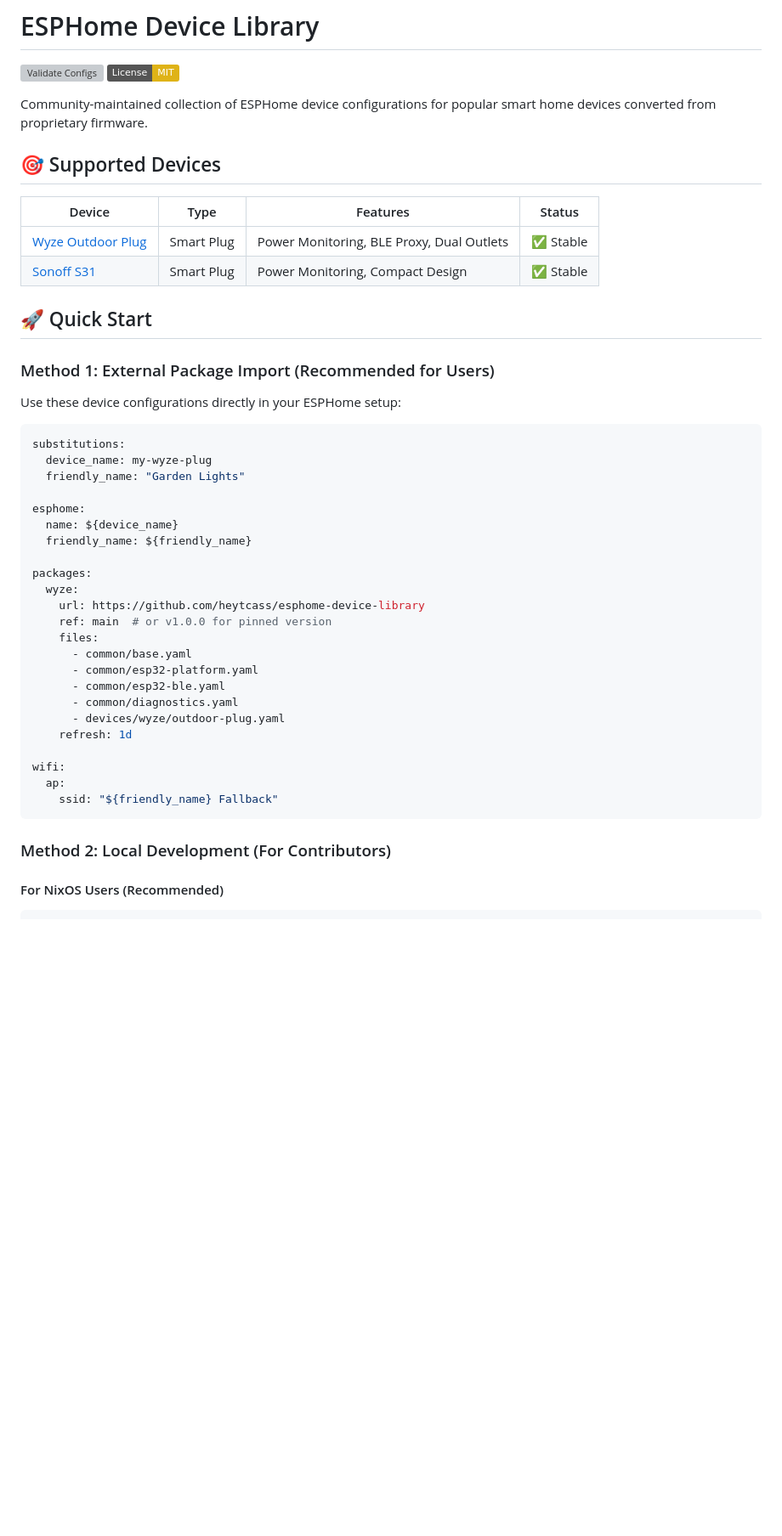
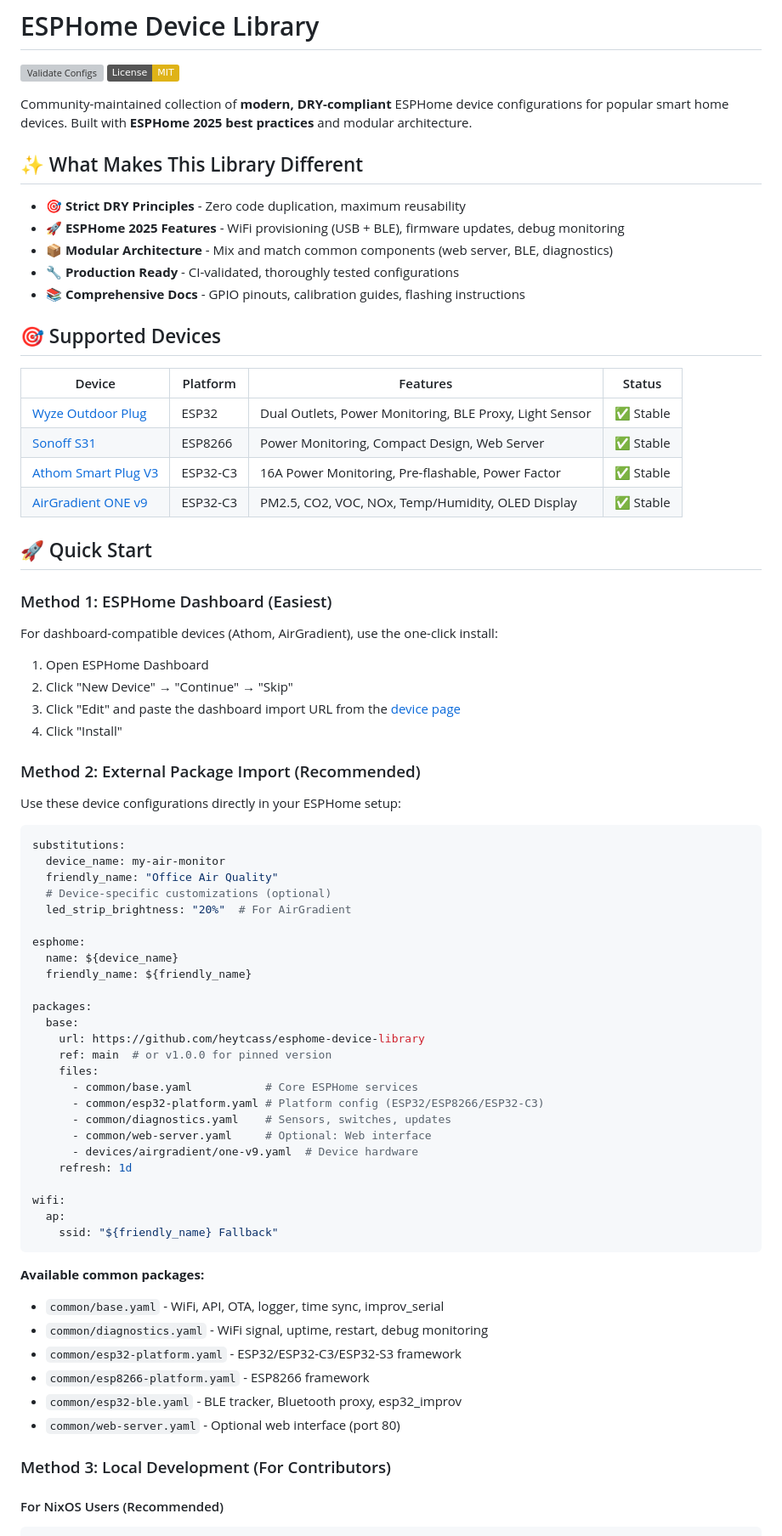
Before and after one commit to heytcass/esphome-device-library, a Markdown page: README.md, the part around one of its changes. Shown at 85% size. Rendered like a GitHub page; badges without logos; blank space fills up the shorter version; grey boxes are pictures that could not be loaded.

````diff
--- a/README.md
+++ b/README.md
@@ -3,40 +3,61 @@
 [![Validate Configs](https://github.com/heytcass/esphome-device-library/actions/workflows/validate.yaml/badge.svg)](https://github.com/heytcass/esphome-device-library/actions/workflows/validate.yaml)
 [![License: MIT](https://img.shields.io/badge/License-MIT-yellow.svg)](https://opensource.org/licenses/MIT)
 
-Community-maintained collection of ESPHome device configurations for popular smart home devices converted from proprietary firmware.
+Community-maintained collection of **modern, DRY-compliant** ESPHome device configurations for popular smart home devices. Built with **ESPHome 2025 best practices** and modular architecture.
+
+## ✨ What Makes This Library Different
+
+- 🎯 **Strict DRY Principles** - Zero code duplication, maximum reusability
+- 🚀 **ESPHome 2025 Features** - WiFi provisioning (USB + BLE), firmware updates, debug monitoring
+- 📦 **Modular Architecture** - Mix and match common components (web server, BLE, diagnostics)
+- 🔧 **Production Ready** - CI-validated, thoroughly tested configurations
+- 📚 **Comprehensive Docs** - GPIO pinouts, calibration guides, flashing instructions
 
 ## 🎯 Supported Devices
 
-| Device | Type | Features | Status |
-|--------|------|----------|--------|
-| [Wyze Outdoor Plug](devices/wyze/outdoor-plug.yaml) | Smart Plug | Power Monitoring, BLE Proxy, Dual Outlets | ✅ Stable |
-| [Sonoff S31](devices/sonoff/s31.yaml) | Smart Plug | Power Monitoring, Compact Design | ✅ Stable |
+| Device | Platform | Features | Status |
+|--------|----------|----------|--------|
+| [Wyze Outdoor Plug](devices/wyze/outdoor-plug.yaml) | ESP32 | Dual Outlets, Power Monitoring, BLE Proxy, Light Sensor | ✅ Stable |
+| [Sonoff S31](devices/sonoff/s31.yaml) | ESP8266 | Power Monitoring, Compact Design, Web Server | ✅ Stable |
+| [Athom Smart Plug V3](devices/athom/pg01v3-eu.yaml) | ESP32-C3 | 16A Power Monitoring, Pre-flashable, Power Factor | ✅ Stable |
+| [AirGradient ONE v9](devices/airgradient/one-v9.yaml) | ESP32-C3 | PM2.5, CO2, VOC, NOx, Temp/Humidity, OLED Display | ✅ Stable |
 
 ## 🚀 Quick Start
 
-### Method 1: External Package Import (Recommended for Users)
+### Method 1: ESPHome Dashboard (Easiest)
+
+For dashboard-compatible devices (Athom, AirGradient), use the one-click install:
+
+1. Open ESPHome Dashboard
+2. Click "New Device" → "Continue" → "Skip"
+3. Click "Edit" and paste the dashboard import URL from the [device page](docs/DEVICES.md)
+4. Click "Install"
+
+### Method 2: External Package Import (Recommended)
 
 Use these device configurations directly in your ESPHome setup:
 
 ```yaml
 substitutions:
-  device_name: my-wyze-plug
-  friendly_name: "Garden Lights"
+  device_name: my-air-monitor
+  friendly_name: "Office Air Quality"
+  # Device-specific customizations (optional)
+  led_strip_brightness: "20%"  # For AirGradient
 
 esphome:
   name: ${device_name}
   friendly_name: ${friendly_name}
 
 packages:
-  wyze:
+  base:
     url: https://github.com/heytcass/esphome-device-library
     ref: main  # or v1.0.0 for pinned version
     files:
-      - common/base.yaml
-      - common/esp32-platform.yaml
-      - common/esp32-ble.yaml
-      - common/diagnostics.yaml
-      - devices/wyze/outdoor-plug.yaml
+      - common/base.yaml           # Core ESPHome services
+      - common/esp32-platform.yaml # Platform config (ESP32/ESP8266/ESP32-C3)
+      - common/diagnostics.yaml    # Sensors, switches, updates
+      - common/web-server.yaml     # Optional: Web interface
+      - devices/airgradient/one-v9.yaml  # Device hardware
     refresh: 1d
 
 wifi:
@@ -44,7 +65,15 @@ wifi:
     ssid: "${friendly_name} Fallback"
 ```
 
-### Method 2: Local Development (For Contributors)
+**Available common packages:**
+- `common/base.yaml` - WiFi, API, OTA, logger, time sync, improv_serial
+- `common/diagnostics.yaml` - WiFi signal, uptime, restart, debug monitoring
+- `common/esp32-platform.yaml` - ESP32/ESP32-C3/ESP32-S3 framework
+- `common/esp8266-platform.yaml` - ESP8266 framework
+- `common/esp32-ble.yaml` - BLE tracker, Bluetooth proxy, esp32_improv
+- `common/web-server.yaml` - Optional web interface (port 80)
+
+### Method 3: Local Development (For Contributors)
 
 #### For NixOS Users (Recommended)
 
````
Also changed, not shown: other parts of README.md (+133 -17 lines).
